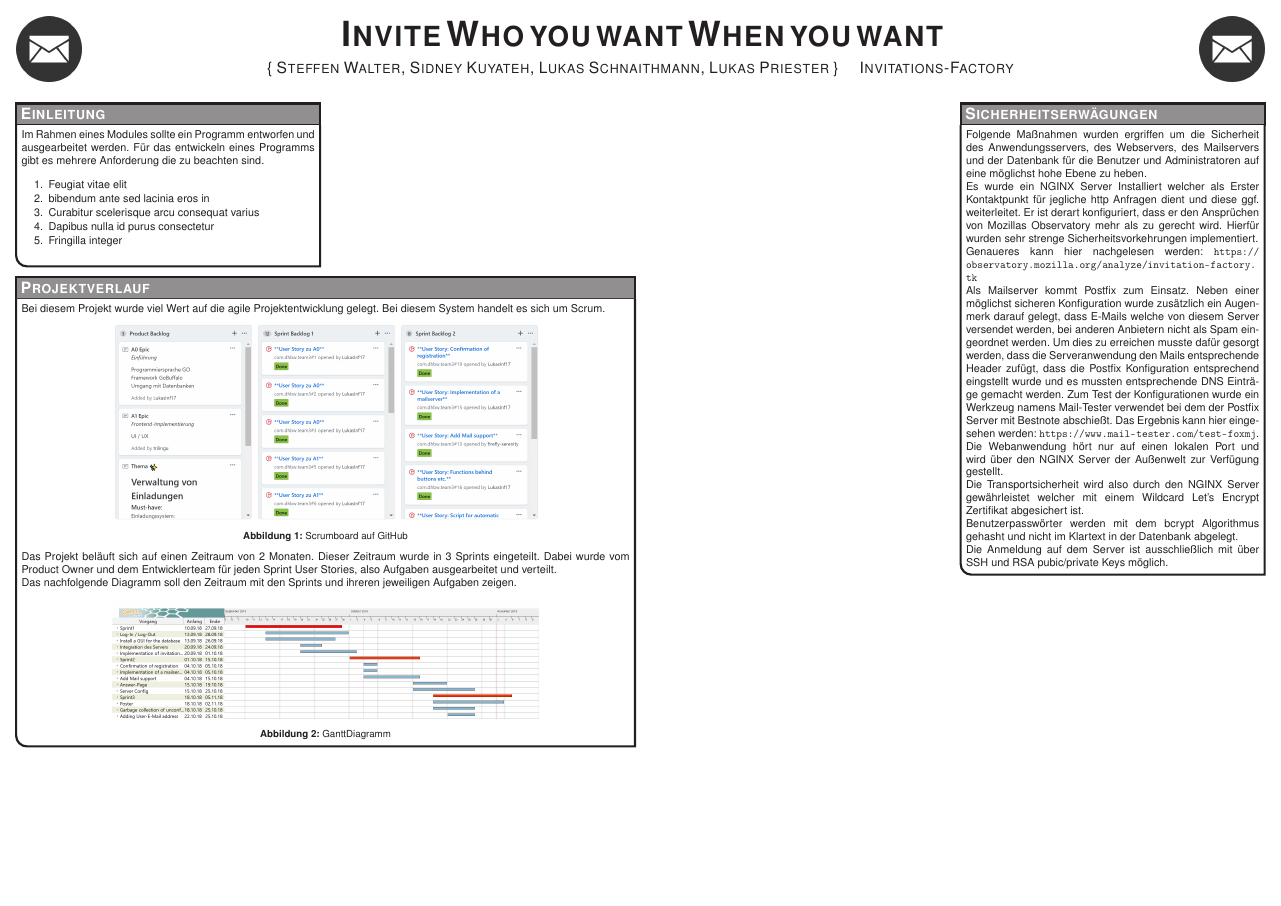
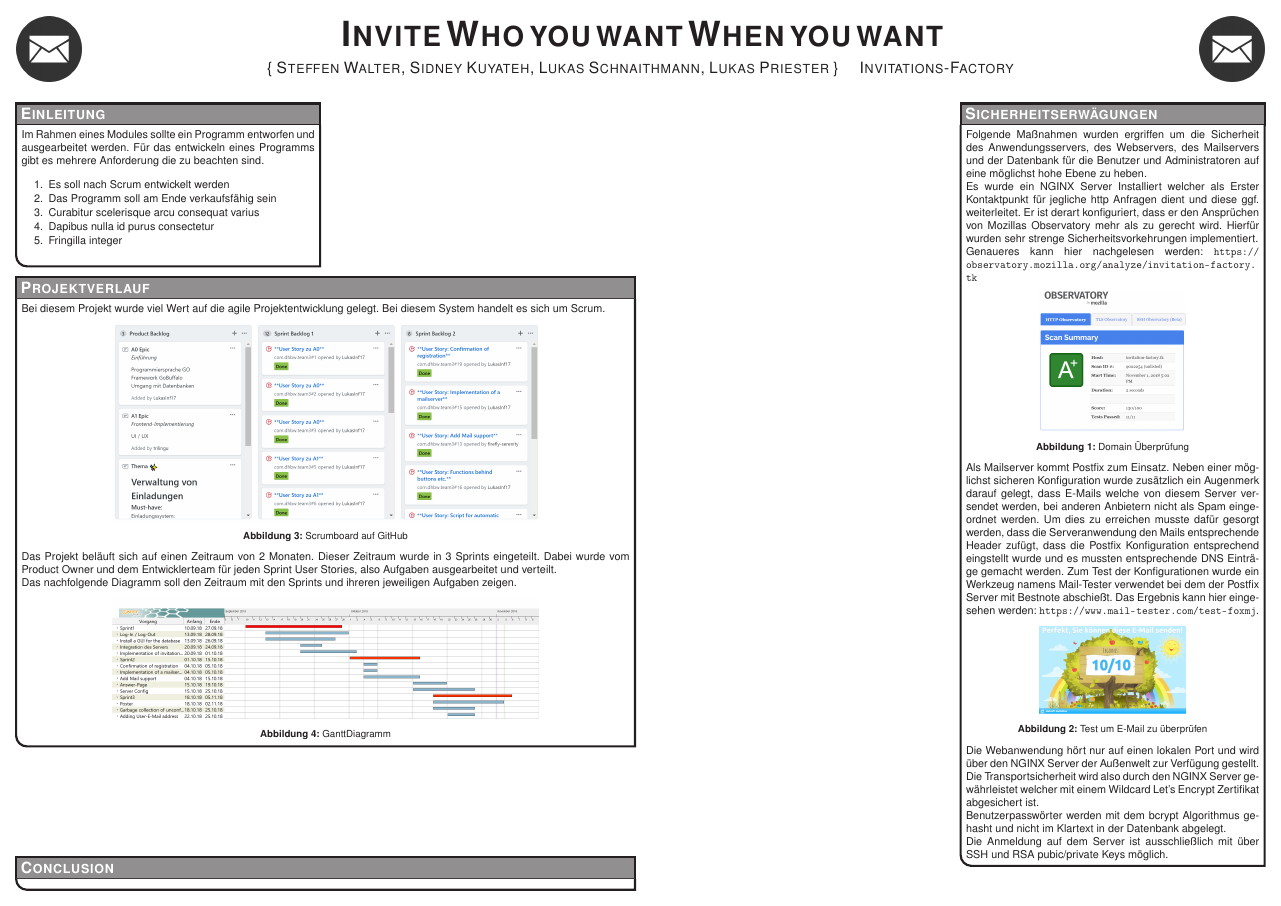
Before and after one commit to LukasInf17/com.dhbw.team3, a LaTeX poster (poster/conference_poster_4.tex): the whole page. Compiled offline with pdfLaTeX.

Commit message:
#54 Change size of one box and add one more box

```diff
--- a/poster/conference_poster_4.tex
+++ b/poster/conference_poster_4.tex
@@ -87,8 +87,8 @@ linewidth=2pt % Width of the border lines around content boxes
 Im Rahmen eines Modules sollte ein Programm entworfen und ausgearbeitet werden. Für das entwickeln eines Programms gibt es mehrere Anforderung die zu beachten sind.
 
 \begin{enumerate}\compresslist
-\item Feugiat vitae elit
-\item bibendum ante sed lacinia eros in
+\item Es soll nach Scrum entwickelt werden
+\item Das Programm soll am Ende verkaufsfähig sein
 \item Curabitur scelerisque arcu consequat varius
 \item Dapibus nulla id purus consectetur
 \item Fringilla integer
@@ -104,8 +104,16 @@ Im Rahmen eines Modules sollte ein Programm entworfen und ausgearbeitet werden.
 \headerbox{Sicherheitserwägungen}{name=introduction,column=3,row=0,span=1}{
 
 Folgende Maßnahmen wurden ergriffen um die Sicherheit des Anwendungsservers, des Webservers, des Mailservers und der Datenbank für die Benutzer und Administratoren auf eine möglichst hohe Ebene zu heben.\\
-Es wurde ein NGINX Server Installiert welcher als Erster Kontaktpunkt für jegliche http Anfragen dient und diese ggf. weiterleitet. Er ist derart konfiguriert, dass er den Ansprüchen von Mozillas Observatory mehr als zu gerecht wird. Hierfür wurden sehr strenge Sicherheitsvorkehrungen implementiert.\\ Genaueres kann hier nachgelesen werden: \url{https://observatory.mozilla.org/analyze/invitation-factory.tk}\\
-Als Mailserver kommt Postfix zum Einsatz. Neben einer möglichst sicheren Konfiguration wurde zusätzlich ein Augenmerk darauf gelegt, dass E-Mails welche von diesem Server versendet werden, bei anderen Anbietern nicht als Spam eingeordnet werden. Um dies zu erreichen musste dafür gesorgt werden, dass die Serveranwendung den Mails entsprechende Header zufügt, dass die Postfix Konfiguration entsprechend eingstellt wurde und es mussten entsprechende DNS Einträge gemacht werden. Zum Test der Konfigurationen wurde ein Werkzeug namens Mail-Tester verwendet bei dem der Postfix Server mit Bestnote abschießt. Das Ergebnis kann hier eingesehen werden: \url{https://www.mail-tester.com/test-foxmj}.\\
+Es wurde ein NGINX Server Installiert welcher als Erster Kontaktpunkt für jegliche http Anfragen dient und diese ggf. weiterleitet. Er ist derart konfiguriert, dass er den Ansprüchen von Mozillas Observatory mehr als zu gerecht wird. Hierfür wurden sehr strenge Sicherheitsvorkehrungen implementiert.\\ Genaueres kann hier nachgelesen werden: \url{https://observatory.mozilla.org/analyze/invitation-factory.tk}
+\begin{center}
+	\includegraphics[width=0.5\linewidth]{Observatory.PNG}
+	\captionof{figure}{Domain Überprüfung}
+\end{center}
+Als Mailserver kommt Postfix zum Einsatz. Neben einer möglichst sicheren Konfiguration wurde zusätzlich ein Augenmerk darauf gelegt, dass E-Mails welche von diesem Server versendet werden, bei anderen Anbietern nicht als Spam eingeordnet werden. Um dies zu erreichen musste dafür gesorgt werden, dass die Serveranwendung den Mails entsprechende Header zufügt, dass die Postfix Konfiguration entsprechend eingstellt wurde und es mussten entsprechende DNS Einträge gemacht werden. Zum Test der Konfigurationen wurde ein Werkzeug namens Mail-Tester verwendet bei dem der Postfix Server mit Bestnote abschießt. Das Ergebnis kann hier eingesehen werden: \url{https://www.mail-tester.com/test-foxmj}.
+\begin{center}
+	\includegraphics[width=0.5\linewidth]{E-Mail_test.PNG}
+	\captionof{figure}{Test um E-Mail zu überprüfen}
+\end{center}
 Die Webanwendung hört nur auf einen lokalen Port und wird über den NGINX Server der Außenwelt zur Verfügung gestellt.\\
 Die Transportsicherheit wird also durch den NGINX Server gewährleistet welcher mit einem Wildcard Let's Encrypt Zertifikat abgesichert ist.\\
 Benutzerpasswörter werden mit dem bcrypt Algorithmus gehasht und nicht im Klartext in der Datenbank abgelegt.\\
@@ -187,7 +195,8 @@ Die Anmeldung auf dem Server ist ausschließlich mit über SSH und RSA pubic/pri
 %	CONCLUSION
 %----------------------------------------------------------------------------------------
 
-%\headerbox{Conclusion}{name=conclusion,column=2,span=2,row=0,below=results,above=references}{
+\headerbox{Conclusion}{name=conclusion,column=0,span=2,row=1,above=bottom}
+{}
 %
 %\begin{multicols}{2}
 %
```
Also changed, not shown: poster/figures/E-Mail_test.PNG (added), poster/figures/Observatory.PNG (added).
